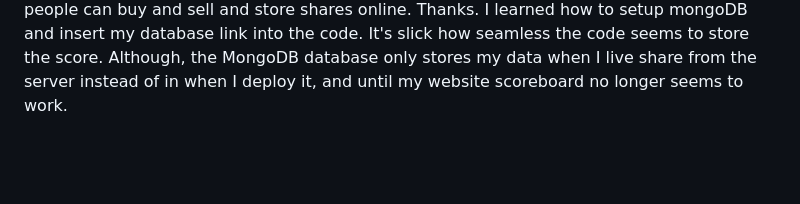
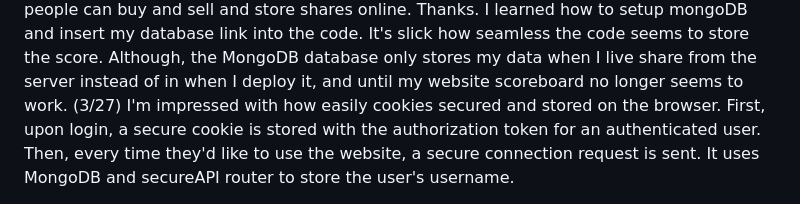
Before and after one commit to CountFinessian/Startup, a Markdown page: README.md, the part around the change. Drawn GitHub-style; blank space fills up the shorter version.

```diff
--- a/README.md
+++ b/README.md
@@ -59,3 +59,4 @@ I have updated my website to https instead of http so now it is secured. The pro
 (3/22) To begin this entire fiasco, I tried to use NPM and Fetch to get a stock quote from yahoo finance upon the query selector button being hit with Buy/Sell. After figuring it out for sometime, professor Jensen made me code that used fetch just fine without a download but ran into a CORS error. This catch plagued me until today, when I was taught you use the backend to call the request using your own server instead of the user's. But now, I need to know how to statically host by the service on the same port instead of using const port = process.argv.length > 2 ? process.argv[2] : 3000;
 (3/24) Today was a good today! After struggling with a pertinant issue that has been bugging me, I've solved it! With help from Proffessor Jehnsen and Kai, my CS 235 today. The entire issue stemmed upon trying to pull a live stock quote from the web. At first, it was a skill issue of non-understanding NPM, but then it grew more sinister. A CORS error was in the making, which required pulling the website data from the backend becuase AWS EC2 don't care. But, when I copied Simon's code, I changed the name of my JS file, so while hosting on the local host worked fine, it couldn't find the name of index in static express. I re-copied the code with the correct names and bam! it worked. Now the toughe patrt of tranlating this new code into my website, so people can buy and sell and store shares online. Thanks.
 I learned how to setup mongoDB and insert my database link into the code. It's slick how seamless the code seems to store the score. Although, the MongoDB database only stores my data when I live share from the server instead of in when I deploy it, and until my website scoreboard no longer seems to work.
+(3/27) I'm impressed with how easily cookies secured and stored on the browser. First, upon login, a secure cookie is stored with the authorization token for an authenticated user. Then, every time they'd like to use the website, a secure connection request is sent. It uses MongoDB and secureAPI router to store the user's username.
```
